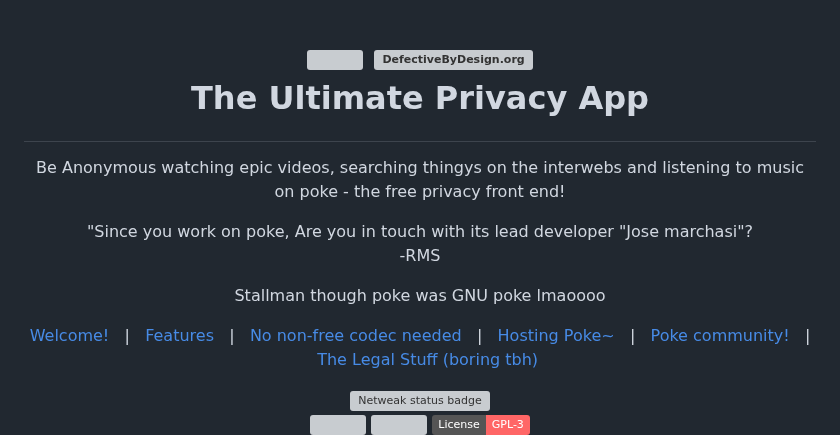
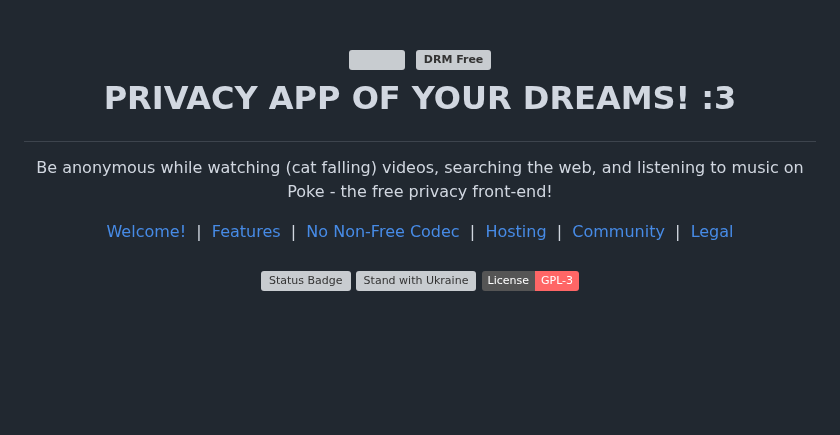
Before and after one commit to ashley0143/poke, a Markdown page: README.md, the part around one of its changes. GitHub-like rendering; badges without logos; blank space fills up the shorter version; grey boxes are pictures that could not be loaded.

```diff
--- a/README.md
+++ b/README.md
@@ -1,42 +1,28 @@
-
 <h1 align="center">
   <a href="https://poketube.fun/watch?v=9sJUDx7iEJw&quality=medium&=sjohgteojgytrueugtye4jhtytjrjnyıı">
-   <img src="https://poketube.fun/css/logo-poke.svg" width="400">
-    <a href="http://www.defectivebydesign.org/drm-free">
-<img src="https://static.fsf.org/dbd/label/DRM-free%20label%20120.en.png"
-alt="DefectiveByDesign.org"
-width="65" height="65" border="0" align="middle" /></a>
-   </a>
-   <p>The Ultimate Privacy App</p>
-   </h1>
+    <img src="https://poketube.fun/css/logo-poke.svg" width="400">
+  </a>
+  <a href="http://www.defectivebydesign.org/drm-free">
+    <img src="https://static.fsf.org/dbd/label/DRM-free%20label%20120.en.png"
+    alt="DRM Free" width="65" height="65" border="0" align="middle" />
+  </a>
+  <p>PRIVACY APP OF YOUR DREAMS! :3</p>
+</h1>
 
 <div align="center">
-
-   <span> Be Anonymous watching epic videos, searching thingys on the interwebs and listening to music on poke - the free privacy front end!</span>
-
-   <span>"Since you work on poke, Are you in touch with its lead developer "Jose marchasi"? <br>
--RMS
-
-Stallman though poke was GNU poke lmaoooo
-   </span>
-   </div>
-
+  <p>Be anonymous while watching (cat falling) videos, searching the web, and listening to music on Poke - the free privacy front-end!</p>
+</div>
 
 <div align="center">
-
-[Welcome!](#welcome)&nbsp;&nbsp;&nbsp;|&nbsp;&nbsp;&nbsp;[Features](#features)&nbsp;&nbsp;&nbsp;|&nbsp;&nbsp;&nbsp;[No non-free codec needed](#no-non-free-codec-needed-3)&nbsp;&nbsp;&nbsp;|&nbsp;&nbsp;&nbsp;[Hosting Poke~](#hosting-poketube)&nbsp;&nbsp;&nbsp;|&nbsp;&nbsp;&nbsp;[Poke community!](#poketube-community)&nbsp;&nbsp;&nbsp;|&nbsp;&nbsp;&nbsp;[The Legal Stuff (boring tbh)](#the-legal-stuff-boring-tbh)
-
-<a href="https://status.poketube.fun" target="_blank">
-  <img
-    width="170"
-    src="https://api.netweak.com/status-badges/K2LY9"
-    alt="Netweak status badge"
-  />
-</a><br>
-<a href="https://tosdr.org/en/service/7114">
-   <img src="https://shields.tosdr.org/en_7114.svg"/>
-</a>
-<img src="https://raw.githubusercontent.com/vshymanskyy/StandWithUkraine/main/badges/StandWithUkraine.svg"> <a href="./LICENSE"><img src="https://img.shields.io/badge/License-GPL--3-FF6666" alt="License - GPL-3"></a>
+  <a href="#welcome">Welcome!</a>&nbsp;&nbsp;|&nbsp;&nbsp;<a href="#features">Features</a>&nbsp;&nbsp;|&nbsp;&nbsp;<a href="#no-non-free-codec-needed">No Non-Free Codec</a>&nbsp;&nbsp;|&nbsp;&nbsp;<a href="#hosting-poke">Hosting</a>&nbsp;&nbsp;|&nbsp;&nbsp;<a href="#poke-community">Community</a>&nbsp;&nbsp;|&nbsp;&nbsp;<a href="#legal">Legal</a>
+  <br><br>
+  <a href="https://status.poketube.fun" target="_blank">
+    <img width="170" src="https://api.netweak.com/status-badges/K2LY9" alt="Status Badge"/>
+  </a>
+  <img src="https://raw.githubusercontent.com/vshymanskyy/StandWithUkraine/main/badges/StandWithUkraine.svg" alt="Stand with Ukraine">
+  <a href="./LICENSE">
+    <img src="https://img.shields.io/badge/License-GPL--3-FF6666" alt="GPL-3 License">
+  </a>
 </div>
 
 ![Preview](./css/README_Preview.png)
```
Also changed, not shown: other parts of README.md (+43 -113 lines).
